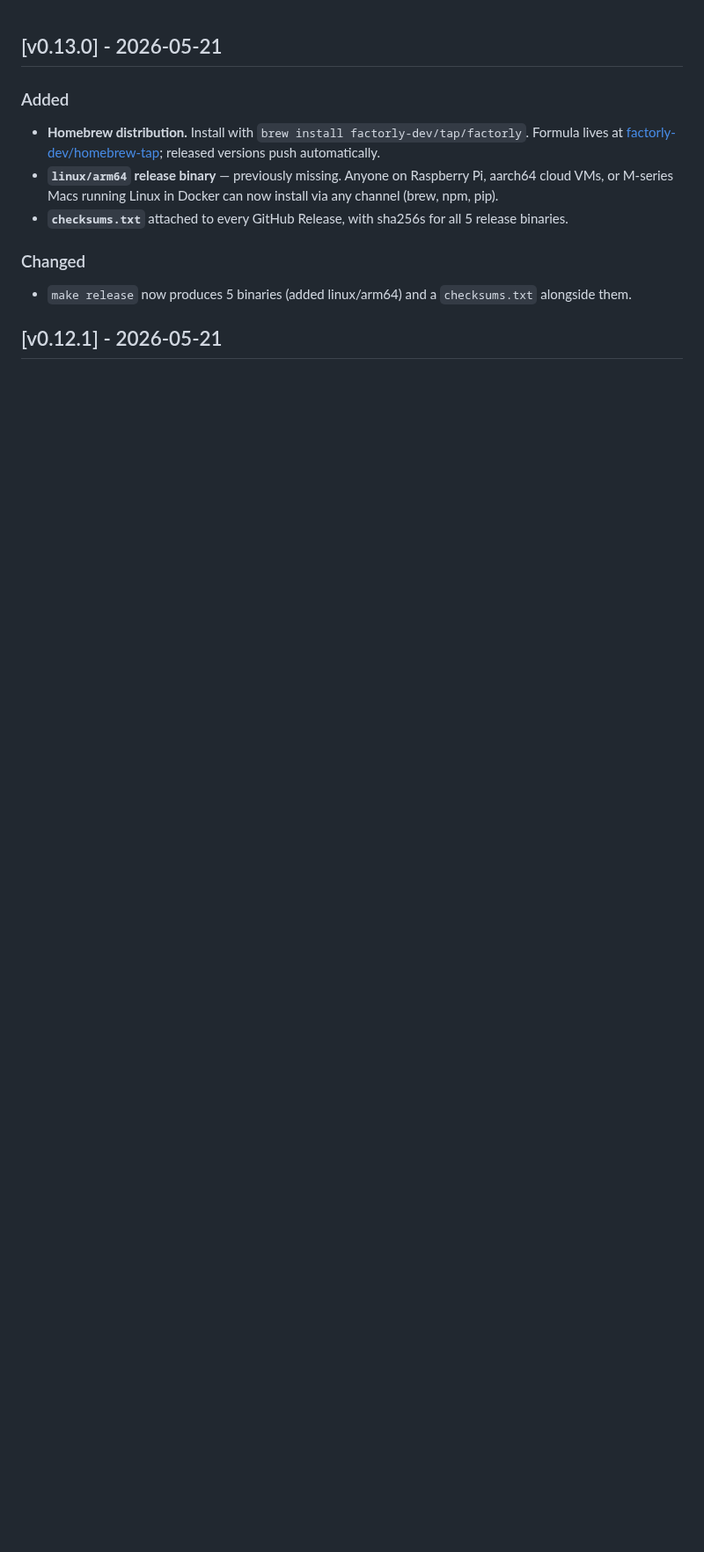
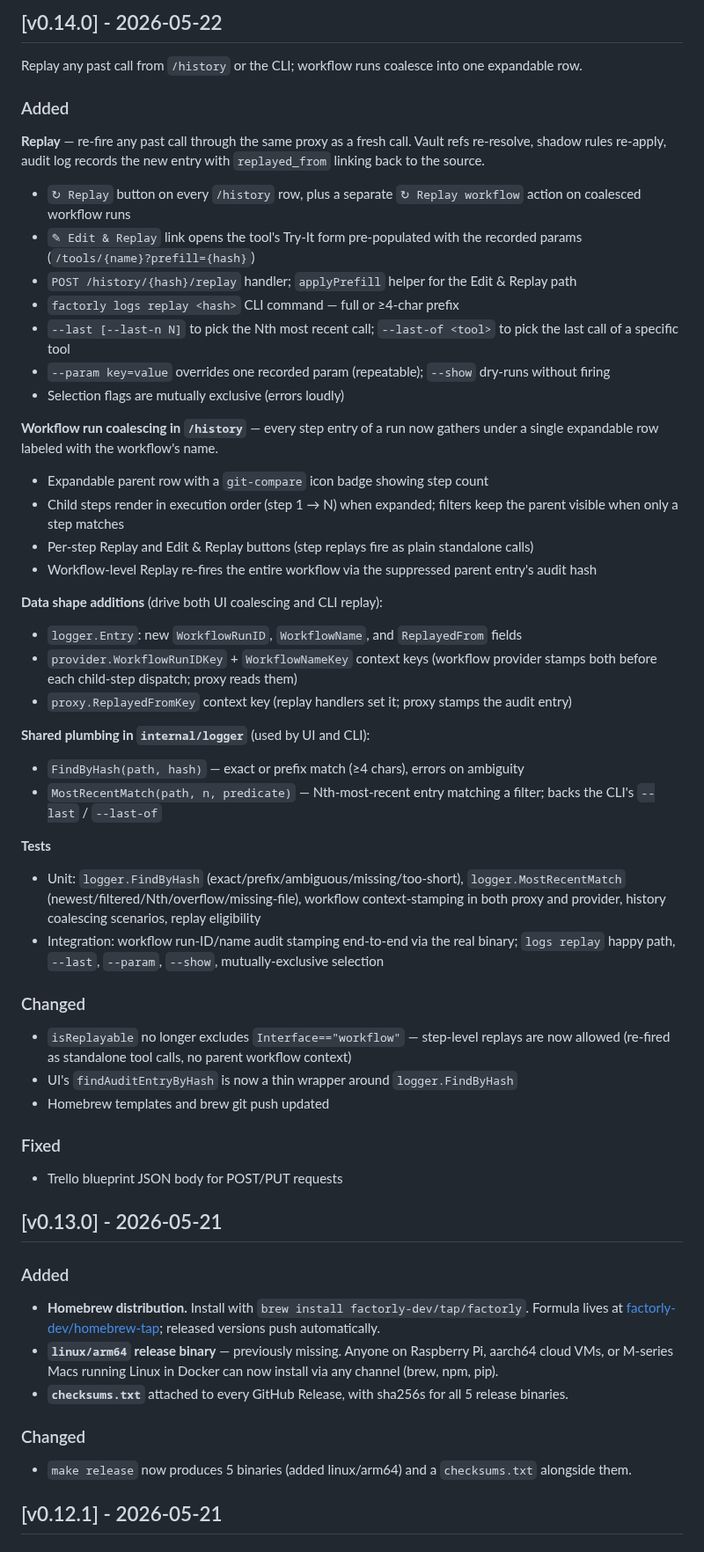
Before and after one commit to factorly-dev/factorly, a Markdown page: CHANGELOG.md, the part around the change. Shown at 88% size. GitHub-like rendering; blank space fills up the shorter version.

Commit message:
Updated changelog for next release

```diff
--- a/CHANGELOG.md
+++ b/CHANGELOG.md
@@ -1,3 +1,52 @@
+## [v0.14.0] - 2026-05-22
+
+Replay any past call from `/history` or the CLI; workflow runs coalesce into one expandable row.
+
+### Added
+
+**Replay** — re-fire any past call through the same proxy as a fresh call. Vault refs re-resolve, shadow rules re-apply, audit log records the new entry with `replayed_from` linking back to the source.
+
+- `↻ Replay` button on every `/history` row, plus a separate `↻ Replay workflow` action on coalesced workflow runs
+- `✎ Edit & Replay` link opens the tool's Try-It form pre-populated with the recorded params (`/tools/{name}?prefill={hash}`)
+- `POST /history/{hash}/replay` handler; `applyPrefill` helper for the Edit & Replay path
+- `factorly logs replay <hash>` CLI command — full or ≥4-char prefix
+- `--last [--last-n N]` to pick the Nth most recent call; `--last-of <tool>` to pick the last call of a specific tool
+- `--param key=value` overrides one recorded param (repeatable); `--show` dry-runs without firing
+- Selection flags are mutually exclusive (errors loudly)
+
+**Workflow run coalescing in `/history`** — every step entry of a run now gathers under a single expandable row labeled with the workflow's name.
+
+- Expandable parent row with a `git-compare` icon badge showing step count
+- Child steps render in execution order (step 1 → N) when expanded; filters keep the parent visible when only a step matches
+- Per-step Replay and Edit & Replay buttons (step replays fire as plain standalone calls)
+- Workflow-level Replay re-fires the entire workflow via the suppressed parent entry's audit hash
+
+**Data shape additions** (drive both UI coalescing and CLI replay):
+
+- `logger.Entry`: new `WorkflowRunID`, `WorkflowName`, and `ReplayedFrom` fields
+- `provider.WorkflowRunIDKey` + `WorkflowNameKey` context keys (workflow provider stamps both before each child-step dispatch; proxy reads them)
+- `proxy.ReplayedFromKey` context key (replay handlers set it; proxy stamps the audit entry)
+
+**Shared plumbing in `internal/logger`** (used by UI and CLI):
+
+- `FindByHash(path, hash)` — exact or prefix match (≥4 chars), errors on ambiguity
+- `MostRecentMatch(path, n, predicate)` — Nth-most-recent entry matching a filter; backs the CLI's `--last` / `--last-of`
+
+**Tests**
+
+- Unit: `logger.FindByHash` (exact/prefix/ambiguous/missing/too-short), `logger.MostRecentMatch` (newest/filtered/Nth/overflow/missing-file), workflow context-stamping in both proxy and provider, history coalescing scenarios, replay eligibility
+- Integration: workflow run-ID/name audit stamping end-to-end via the real binary; `logs replay` happy path, `--last`, `--param`, `--show`, mutually-exclusive selection
+
+### Changed
+
+- `isReplayable` no longer excludes `Interface=="workflow"` — step-level replays are now allowed (re-fired as standalone tool calls, no parent workflow context)
+- UI's `findAuditEntryByHash` is now a thin wrapper around `logger.FindByHash`
+- Homebrew templates and brew git push updated
+
+### Fixed
+
+- Trello blueprint JSON body for POST/PUT requests
+
 ## [v0.13.0] - 2026-05-21
 
 ### Added
```
